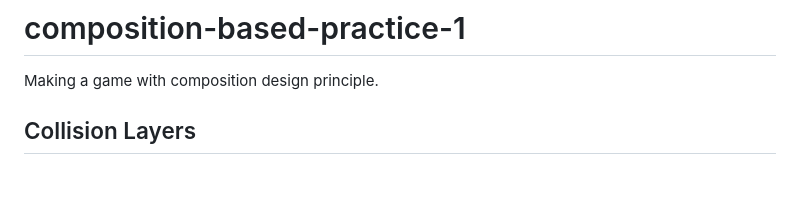
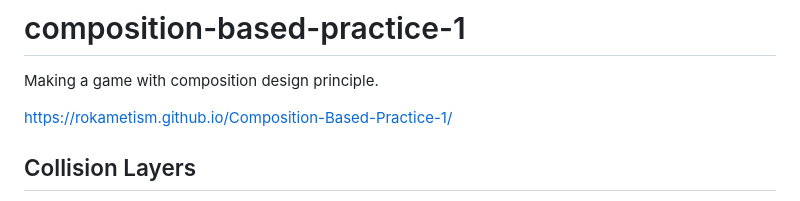
Before and after one commit to ROKAMETISM/Composition-Based-Practice-1, a Markdown page: README.md, the part around the change. GitHub-like rendering; blank space fills up the shorter version.

```diff
--- a/README.md
+++ b/README.md
@@ -1,5 +1,7 @@
 # composition-based-practice-1
 Making a game with composition design principle.
+
+https://rokametism.github.io/Composition-Based-Practice-1/
 
 ## Collision Layers
 Player : Layer 1 Mask 2?
```
